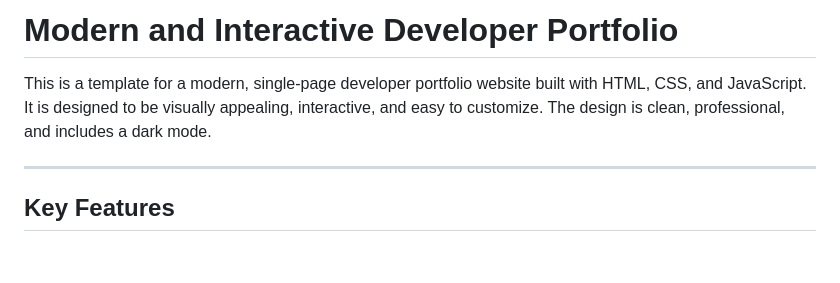
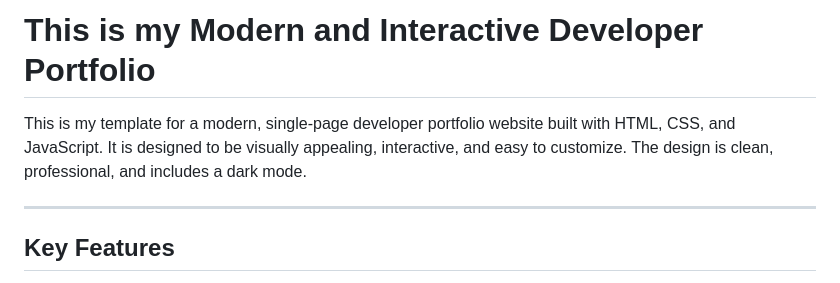
Before and after one commit to Sanele4848/My-Portfolio, a Markdown page: README.md, the part around the change. Rendered like a GitHub page; blank space fills up the shorter version.

```diff
--- a/README.md
+++ b/README.md
@@ -1,6 +1,6 @@
-# Modern and Interactive Developer Portfolio
+# This is my Modern and Interactive Developer Portfolio
 
-This is a template for a modern, single-page developer portfolio website built with HTML, CSS, and JavaScript. It is designed to be visually appealing, interactive, and easy to customize. The design is clean, professional, and includes a dark mode.
+This is my template for a modern, single-page developer portfolio website built with HTML, CSS, and JavaScript. It is designed to be visually appealing, interactive, and easy to customize. The design is clean, professional, and includes a dark mode.
 
 -----
 
```
